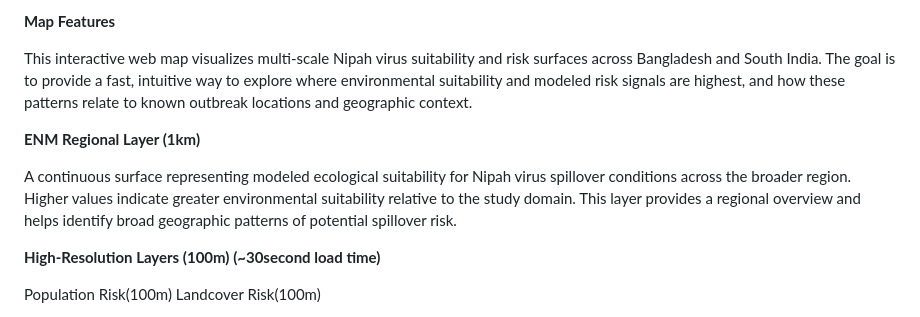
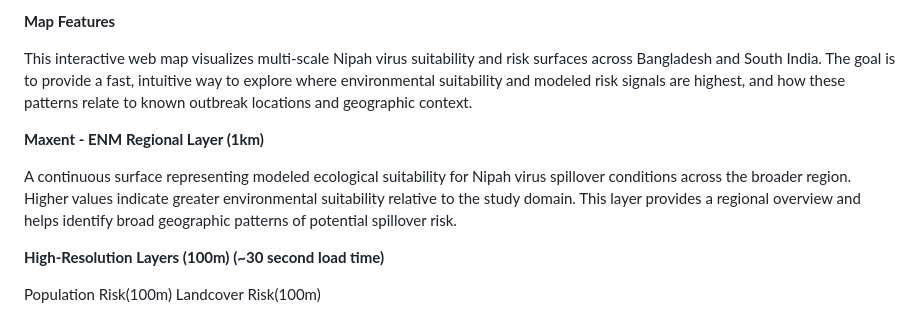
Before and after one commit to cchfvirus/Nipah-Virus-High-Resolution-Risk-Mapping, a Markdown page: README.md, the part around the change. Rendered like a GitHub page.

```diff
--- a/README.md
+++ b/README.md
@@ -14,11 +14,11 @@ This map provides high-resolution spatial risk assessments for Nipah virus (NiV)
 
 This interactive web map visualizes multi-scale Nipah virus suitability and risk surfaces across Bangladesh and South India. The goal is to provide a fast, intuitive way to explore where environmental suitability and modeled risk signals are highest, and how these patterns relate to known outbreak locations and geographic context.
 
-**ENM Regional Layer (1km)**
+**Maxent - ENM Regional Layer (1km)**
 
 A continuous surface representing modeled ecological suitability for Nipah virus spillover conditions across the broader region. Higher values indicate greater environmental suitability relative to the study domain. This layer provides a regional overview and helps identify broad geographic patterns of potential spillover risk.
 
-**High-Resolution Layers (100m) (~30second load time)**
+**High-Resolution Layers (100m) (~30 second load time)**
 
 Population Risk(100m)
 Landcover Risk(100m)
```
